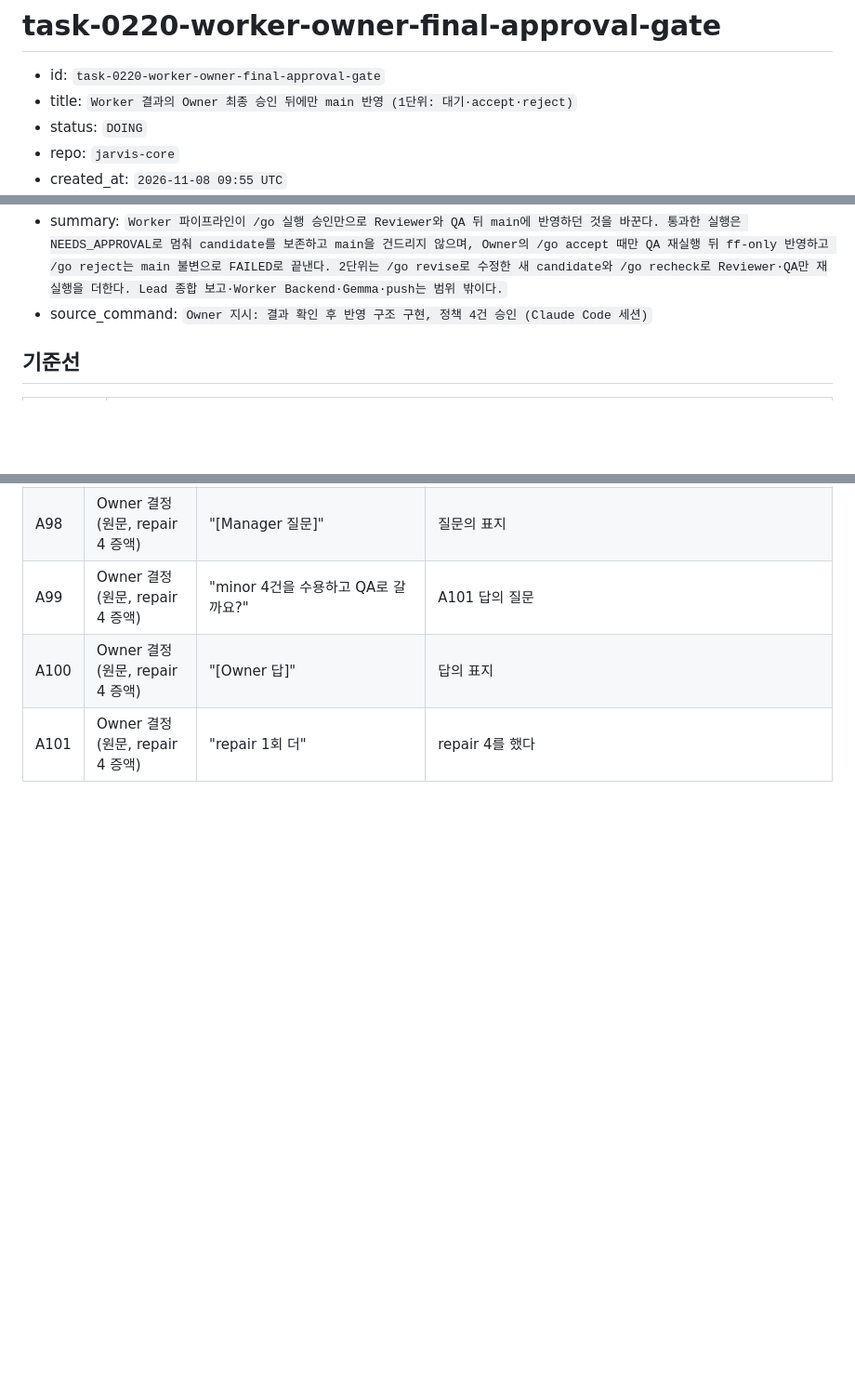
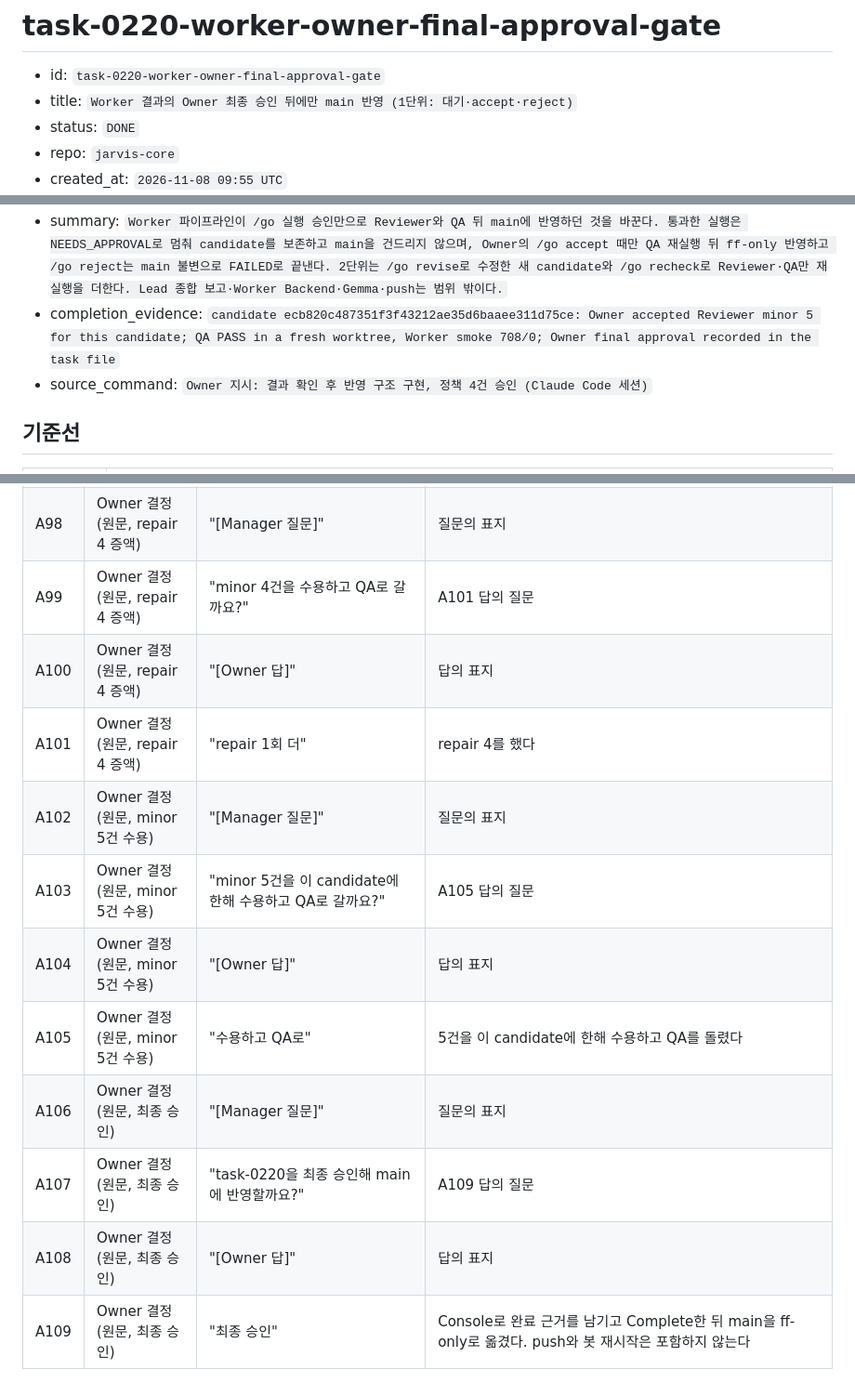
Before and after one commit to 1412moo/jarvis-core, a Markdown page: memory/tasks/task-0220-worker-owner-final-approval-gate.md, 3 parts joined by grey strips. Shown at 93% size. Rendered like a GitHub page; blank space fills up the shorter version.

Commit message:
chore(tasks): task-0220 DONE checkpoint
Co-Authored-By: Claude Opus 5.5 <noreply@anthropic.com>

```diff
--- a/memory/tasks/task-0220-worker-owner-final-approval-gate.md
+++ b/memory/tasks/task-0220-worker-owner-final-approval-gate.md
@@ -2,6 +2,6 @@
 
 - id: `task-0220-worker-owner-final-approval-gate`
 - title: `Worker 결과의 Owner 최종 승인 뒤에만 main 반영 (1단위: 대기·accept·reject)`
-- status: `DOING`
+- status: `DONE`
 - repo: `jarvis-core`
 - created_at: `2026-11-08 09:55 UTC`
@@ -9,4 +9,5 @@
 - summary: `Worker 파이프라인이 /go 실행 승인만으로 Reviewer와 QA 뒤 main에 반영하던 것을 바꾼다. 통과한 실행은 NEEDS_APPROVAL로 멈춰 candidate를 보존하고 main을 건드리지 않으며, Owner의 /go accept 때만 QA 재실행 뒤 ff-only 반영하고 /go reject는 main 불변으로 FAILED로 끝낸다. 2단위는 /go revise로 수정한 새 candidate와 /go recheck로 Reviewer·QA만 재실행을 더한다. Lead 종합 보고·Worker Backend·Gemma·push는 범위 밖이다.`
+- completion_evidence: `candidate ecb820c487351f3f43212ae35d6baaee311d75ce: Owner accepted Reviewer minor 5 for this candidate; QA PASS in a fresh worktree, Worker smoke 708/0; Owner final approval recorded in the task file`
 - source_command: `Owner 지시: 결과 확인 후 반영 구조 구현, 정책 4건 승인 (Claude Code 세션)`
 
 ## 기준선
@@ -492,3 +539,11 @@ repair 1회 더
 | A99 | Owner 결정 (원문, repair 4 증액) | "minor 4건을 수용하고 QA로 갈까요?" | A101 답의 질문 |
 | A100 | Owner 결정 (원문, repair 4 증액) | "[Owner 답]" | 답의 표지 |
 | A101 | Owner 결정 (원문, repair 4 증액) | "repair 1회 더" | repair 4를 했다 |
+| A102 | Owner 결정 (원문, minor 5건 수용) | "[Manager 질문]" | 질문의 표지 |
+| A103 | Owner 결정 (원문, minor 5건 수용) | "minor 5건을 이 candidate에 한해 수용하고 QA로 갈까요?" | A105 답의 질문 |
+| A104 | Owner 결정 (원문, minor 5건 수용) | "[Owner 답]" | 답의 표지 |
+| A105 | Owner 결정 (원문, minor 5건 수용) | "수용하고 QA로" | 5건을 이 candidate에 한해 수용하고 QA를 돌렸다 |
+| A106 | Owner 결정 (원문, 최종 승인) | "[Manager 질문]" | 질문의 표지 |
+| A107 | Owner 결정 (원문, 최종 승인) | "task-0220을 최종 승인해 main에 반영할까요?" | A109 답의 질문 |
+| A108 | Owner 결정 (원문, 최종 승인) | "[Owner 답]" | 답의 표지 |
+| A109 | Owner 결정 (원문, 최종 승인) | "최종 승인" | Console로 완료 근거를 남기고 Complete한 뒤 main을 ff-only로 옮겼다. push와 봇 재시작은 포함하지 않는다 |
```
Also changed, not shown: other parts of memory/tasks/task-0220-worker-owner-final-approval-gate.md (+47 -1 lines).
